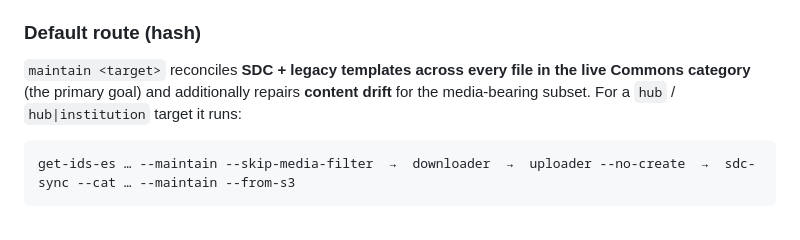
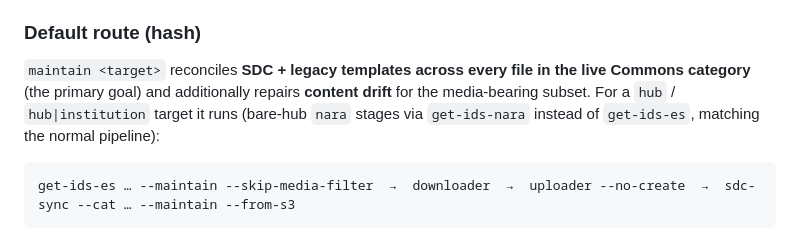
Before and after one commit to dpla/ingest-wikimedia, a Markdown page: docs/operations.md, the part around the change. Drawn GitHub-style.

Commit message:
docs: note bare-NARA get-ids-nara exception in maintain default-route flow
CodeRabbit follow-up on #340: now that _maintain_stage_cmd routes bare-hub
NARA to get-ids-nara, the default-route command-flow doc should call out that
exception so the runbook matches runtime.

Co-Authored-By: Claude Opus 4.8 (1M context) <noreply@anthropic.com>

````diff
--- a/docs/operations.md
+++ b/docs/operations.md
@@ -300,7 +300,7 @@ Targets use the normal `hub` / `hub|institution` formats. Because the default ro
 
 ### Default route (hash)
 
-`maintain <target>` reconciles **SDC + legacy templates across every file in the live Commons category** (the primary goal) and additionally repairs **content drift** for the media-bearing subset. For a `hub` / `hub|institution` target it runs:
+`maintain <target>` reconciles **SDC + legacy templates across every file in the live Commons category** (the primary goal) and additionally repairs **content drift** for the media-bearing subset. For a `hub` / `hub|institution` target it runs (bare-hub `nara` stages via `get-ids-nara` instead of `get-ids-es`, matching the normal pipeline):
 
 ```text
 get-ids-es … --maintain --skip-media-filter  →  downloader  →  uploader --no-create  →  sdc-sync --cat … --maintain --from-s3
````
